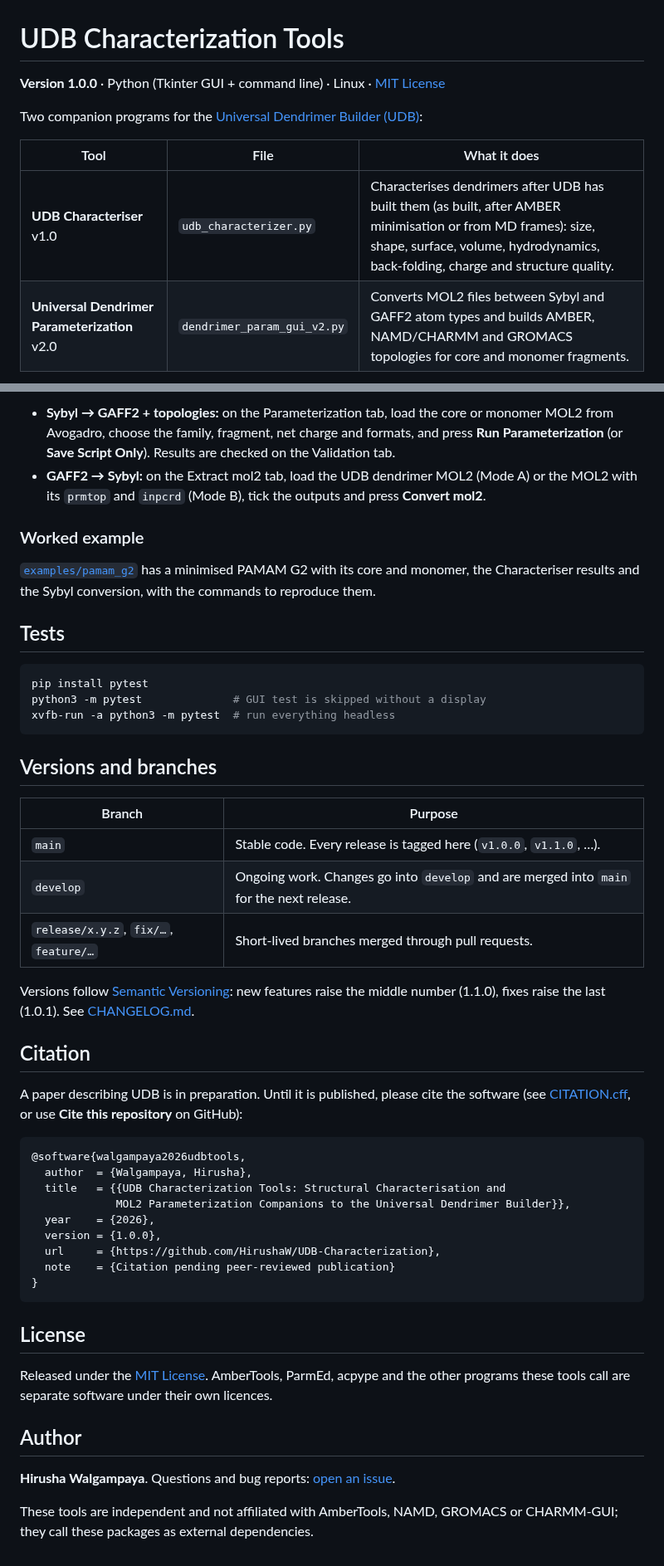
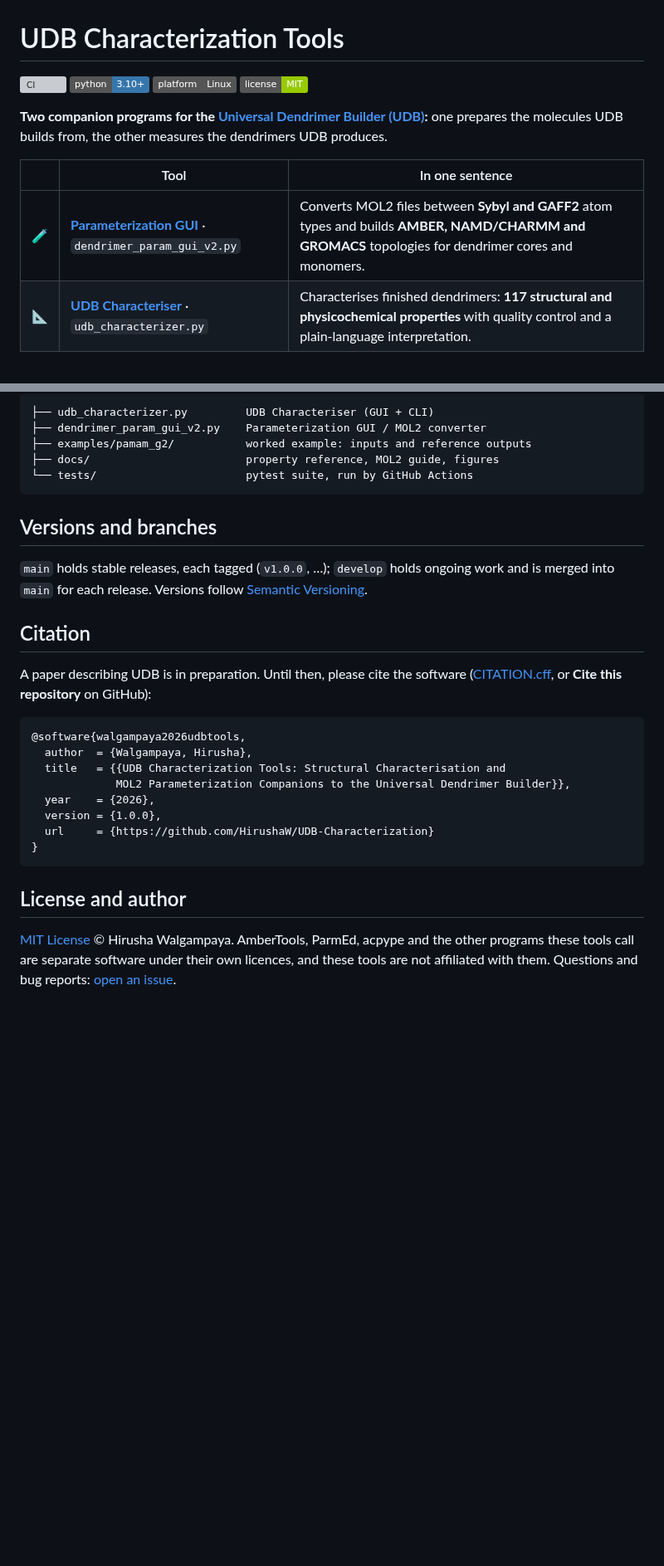
Before and after one commit to HirushaW/UDB-Characterization, a Markdown page: README.md, 2 parts joined by grey strips. Shown at 83% size. Drawn GitHub-style; badges without logos; blank space fills up the shorter version; grey boxes are pictures that could not be loaded.

````diff
--- a/README.md
+++ b/README.md
@@ -1,12 +1,15 @@
 # UDB Characterization Tools
 
-**Version 1.0.0** · Python (Tkinter GUI + command line) · Linux · [MIT License](LICENSE)
+[![CI](https://github.com/HirushaW/UDB-Characterization/actions/workflows/ci.yml/badge.svg)](https://github.com/HirushaW/UDB-Characterization/actions/workflows/ci.yml)
+![Python](https://img.shields.io/badge/python-3.10%2B-3776ab)
+![Platform](https://img.shields.io/badge/platform-Linux-555)
+[![License: MIT](https://img.shields.io/badge/license-MIT-green)](LICENSE)
 
-Two companion programs for the
-[Universal Dendrimer Builder (UDB)](https://github.com/HirushaW/universal-dendrimer-builder):
+**Two companion programs for the [Universal Dendrimer Builder (UDB)](https://github.com/HirushaW/universal-dendrimer-builder):**
+one prepares the molecules UDB builds from, the other measures the dendrimers UDB produces.
 
-| Tool | File | What it does |
+| | Tool | In one sentence |
 |---|---|---|
-| **UDB Characteriser** v1.0 | `udb_characterizer.py` | Characterises dendrimers after UDB has built them (as built, after AMBER minimisation or from MD frames): size, shape, surface, volume, hydrodynamics, back-folding, charge and structure quality. |
-| **Universal Dendrimer Parameterization** v2.0 | `dendrimer_param_gui_v2.py` | Converts MOL2 files between Sybyl and GAFF2 atom types and builds AMBER, NAMD/CHARMM and GROMACS topologies for core and monomer fragments. |
+| 🧪 | **[Parameterization GUI](#1-parameterization-gui--mol2-converter)** · `dendrimer_param_gui_v2.py` | Converts MOL2 files between **Sybyl and GAFF2** atom types and builds **AMBER, NAMD/CHARMM and GROMACS** topologies for dendrimer cores and monomers. |
+| 📐 | **[UDB Characteriser](#2-udb-characteriser)** · `udb_characterizer.py` | Characterises finished dendrimers: **117 structural and physicochemical properties** with quality control and a plain-language interpretation. |
 
@@ -156,41 +127,20 @@ python3 dendrimer_param_gui_v2.py
 ```
-
-- **Sybyl → GAFF2 + topologies:** on the Parameterization tab, load the core or monomer
-  MOL2 from Avogadro, choose the family, fragment, net charge and formats, and press
-  **Run Parameterization** (or **Save Script Only**). Results are checked on the
-  Validation tab.
-- **GAFF2 → Sybyl:** on the Extract mol2 tab, load the UDB dendrimer MOL2 (Mode A) or the
-  MOL2 with its `prmtop` and `inpcrd` (Mode B), tick the outputs and press **Convert mol2**.
-
-### Worked example
-
-[`examples/pamam_g2`](examples/README.md) has a minimised PAMAM G2 with its core and
-monomer, the Characteriser results and the Sybyl conversion, with the commands to
-reproduce them.
-
-## Tests
-
-```bash
-pip install pytest
-python3 -m pytest              # GUI test is skipped without a display
-xvfb-run -a python3 -m pytest  # run everything headless
+├── udb_characterizer.py         UDB Characteriser (GUI + CLI)
+├── dendrimer_param_gui_v2.py    Parameterization GUI / MOL2 converter
+├── examples/pamam_g2/           worked example: inputs and reference outputs
+├── docs/                        property reference, MOL2 guide, figures
+└── tests/                       pytest suite, run by GitHub Actions
 ```
 
 ## Versions and branches
 
-| Branch | Purpose |
-|---|---|
-| `main` | Stable code. Every release is tagged here (`v1.0.0`, `v1.1.0`, …). |
-| `develop` | Ongoing work. Changes go into `develop` and are merged into `main` for the next release. |
-| `release/x.y.z`, `fix/…`, `feature/…` | Short-lived branches merged through pull requests. |
-
-Versions follow [Semantic Versioning](https://semver.org): new features raise the middle
-number (1.1.0), fixes raise the last (1.0.1). See [CHANGELOG.md](CHANGELOG.md).
+`main` holds stable releases, each tagged (`v1.0.0`, …); `develop` holds ongoing work and is
+merged into `main` for each release. Versions follow [Semantic Versioning](https://semver.org).
 
 ## Citation
 
-A paper describing UDB is in preparation. Until it is published, please cite the software
-(see [CITATION.cff](CITATION.cff), or use **Cite this repository** on GitHub):
+A paper describing UDB is in preparation. Until then, please cite the software
+([CITATION.cff](CITATION.cff), or **Cite this repository** on GitHub):
 
 ```bibtex
 @software{walgampaya2026udbtools,
@@ -199,20 +149,13 @@ A paper describing UDB is in preparation. Until it is published, please cite the
              MOL2 Parameterization Companions to the Universal Dendrimer Builder}},
   year    = {2026},
   version = {1.0.0},
-  url     = {https://github.com/HirushaW/UDB-Characterization},
-  note    = {Citation pending peer-reviewed publication}
+  url     = {https://github.com/HirushaW/UDB-Characterization}
 }
 ```
 
-## License
+## License and author
 
-Released under the [MIT License](LICENSE). AmberTools, ParmEd, acpype and the other
-programs these tools call are separate software under their own licences.
-
-## Author
-
-**Hirusha Walgampaya**. Questions and bug reports:
+[MIT License](LICENSE) © Hirusha Walgampaya. AmberTools, ParmEd, acpype and the other
+programs these tools call are separate software under their own licences, and these tools
+are not affiliated with them. Questions and bug reports:
 [open an issue](https://github.com/HirushaW/UDB-Characterization/issues).
-
-These tools are independent and not affiliated with AmberTools, NAMD, GROMACS or
-CHARMM-GUI; they call these packages as external dependencies.
````
Also changed, not shown: other parts of README.md (+69 -101 lines), CHANGELOG.md (+2 -1 lines), docs/images/pamam_g2_results.png (added), docs/images/param_gui_extract_mol2.png, 1 other file.
